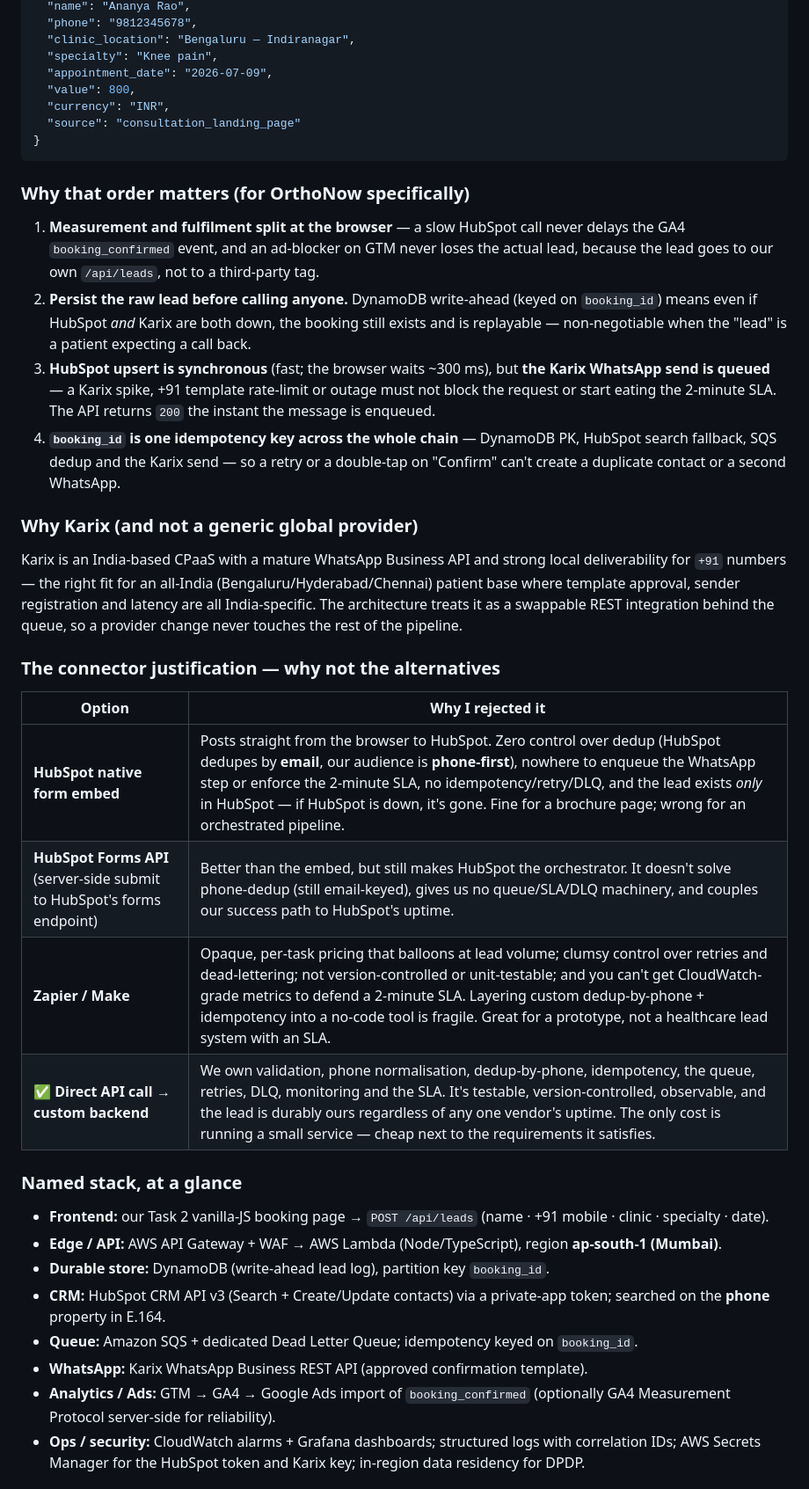
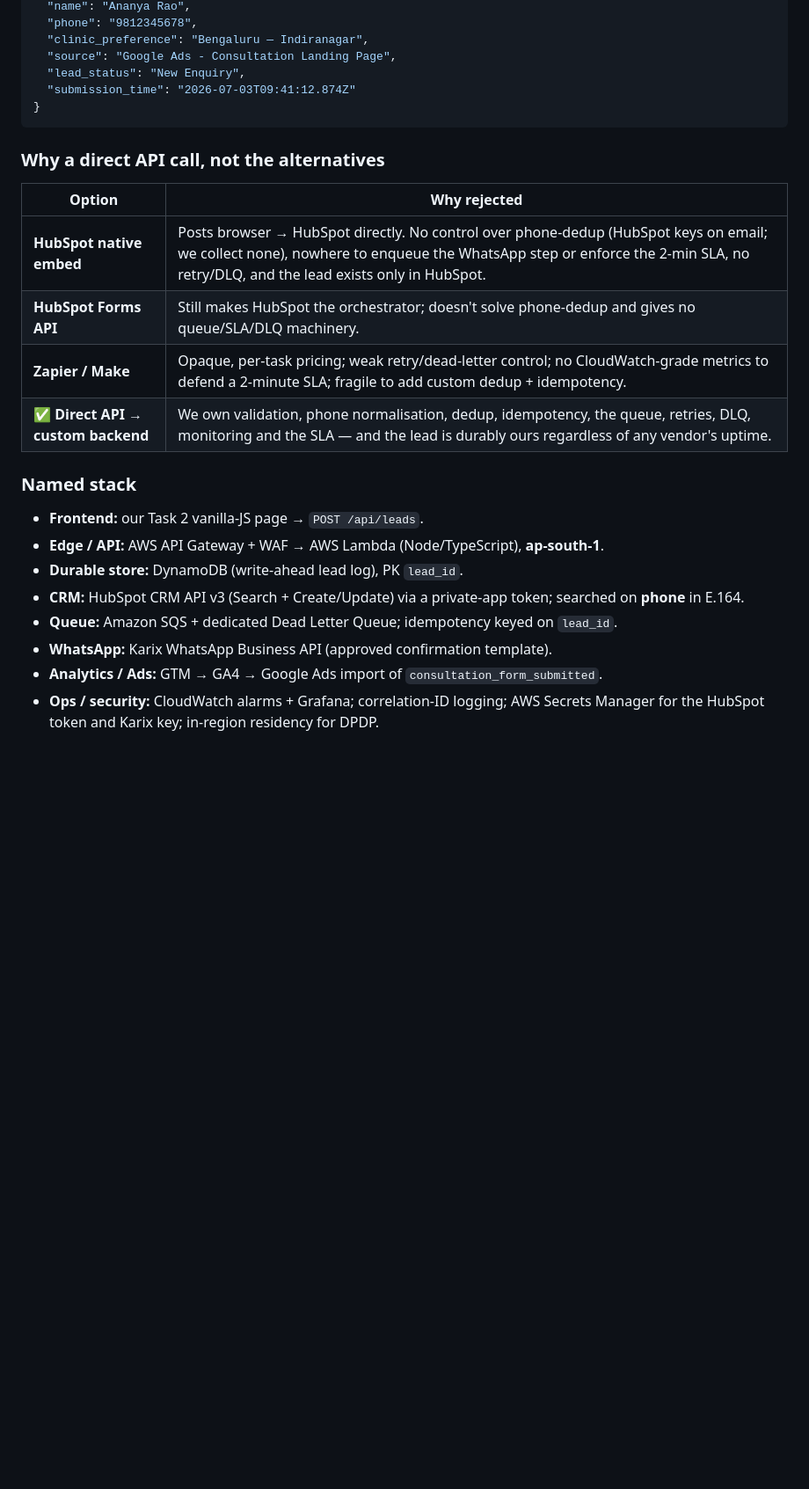
Before and after one commit to sidverma247/orthonow-developer-assignment, a Markdown page: task-03-integration-design/Integration_Architecture.md, the part around one of its changes. Shown at 88% size. Drawn GitHub-style; blank space fills up the shorter version.

````diff
--- a/task-03-integration-design/Integration_Architecture.md
+++ b/task-03-integration-design/Integration_Architecture.md
@@ -61,46 +92,29 @@ Browser  (OrthoNow booking page, vanilla JS — our Task 2 index.html)
   "name": "Ananya Rao",
   "phone": "9812345678",
-  "clinic_location": "Bengaluru — Indiranagar",
-  "specialty": "Knee pain",
-  "appointment_date": "2026-07-09",
-  "value": 800,
-  "currency": "INR",
-  "source": "consultation_landing_page"
+  "clinic_preference": "Bengaluru — Indiranagar",
+  "source": "Google Ads - Consultation Landing Page",
+  "lead_status": "New Enquiry",
+  "submission_time": "2026-07-03T09:41:12.874Z"
 }
 ```
 
-### Why that order matters (for OrthoNow specifically)
+### Why a direct API call, not the alternatives
 
-1. **Measurement and fulfilment split at the browser** — a slow HubSpot call never delays the GA4 `booking_confirmed` event, and an ad-blocker on GTM never loses the actual lead, because the lead goes to our own `/api/leads`, not to a third-party tag.
-2. **Persist the raw lead before calling anyone.** DynamoDB write-ahead (keyed on `booking_id`) means even if HubSpot *and* Karix are both down, the booking still exists and is replayable — non-negotiable when the "lead" is a patient expecting a call back.
-3. **HubSpot upsert is synchronous** (fast; the browser waits ~300 ms), but **the Karix WhatsApp send is queued** — a Karix spike, +91 template rate-limit or outage must not block the request or start eating the 2-minute SLA. The API returns `200` the instant the message is enqueued.
-4. **`booking_id` is one idempotency key across the whole chain** — DynamoDB PK, HubSpot search fallback, SQS dedup and the Karix send — so a retry or a double-tap on "Confirm" can't create a duplicate contact or a second WhatsApp.
+| Option | Why rejected |
+|--------|--------------|
+| **HubSpot native embed** | Posts browser → HubSpot directly. No control over phone-dedup (HubSpot keys on email; we collect none), nowhere to enqueue the WhatsApp step or enforce the 2-min SLA, no retry/DLQ, and the lead exists only in HubSpot. |
+| **HubSpot Forms API** | Still makes HubSpot the orchestrator; doesn't solve phone-dedup and gives no queue/SLA/DLQ machinery. |
+| **Zapier / Make** | Opaque, per-task pricing; weak retry/dead-letter control; no CloudWatch-grade metrics to defend a 2-minute SLA; fragile to add custom dedup + idempotency. |
+| ✅ **Direct API → custom backend** | We own validation, phone normalisation, dedup, idempotency, the queue, retries, DLQ, monitoring and the SLA — and the lead is durably ours regardless of any vendor's uptime. |
 
-### Why Karix (and not a generic global provider)
+### Named stack
 
-Karix is an India-based CPaaS with a mature WhatsApp Business API and strong local deliverability for
-`+91` numbers — the right fit for an all-India (Bengaluru/Hyderabad/Chennai) patient base where
-template approval, sender registration and latency are all India-specific. The architecture treats it
-as a swappable REST integration behind the queue, so a provider change never touches the rest of the
-pipeline.
+- **Frontend:** our Task 2 vanilla-JS page → `POST /api/leads`.
+- **Edge / API:** AWS API Gateway + WAF → AWS Lambda (Node/TypeScript), **ap-south-1**.
+- **Durable store:** DynamoDB (write-ahead lead log), PK `lead_id`.
+- **CRM:** HubSpot CRM API v3 (Search + Create/Update) via a private-app token; searched on **phone** in E.164.
+- **Queue:** Amazon SQS + dedicated Dead Letter Queue; idempotency keyed on `lead_id`.
+- **WhatsApp:** Karix WhatsApp Business API (approved confirmation template).
+- **Analytics / Ads:** GTM → GA4 → Google Ads import of `consultation_form_submitted`.
+- **Ops / security:** CloudWatch alarms + Grafana; correlation-ID logging; AWS Secrets Manager for the HubSpot token and Karix key; in-region residency for DPDP.
 
-### The connector justification — why not the alternatives
-
-| Option | Why I rejected it |
-|--------|-------------------|
-| **HubSpot native form embed** | Posts straight from the browser to HubSpot. Zero control over dedup (HubSpot dedupes by **email**, our audience is **phone-first**), nowhere to enqueue the WhatsApp step or enforce the 2-minute SLA, no idempotency/retry/DLQ, and the lead exists *only* in HubSpot — if HubSpot is down, it's gone. Fine for a brochure page; wrong for an orchestrated pipeline. |
-| **HubSpot Forms API** (server-side submit to HubSpot's forms endpoint) | Better than the embed, but still makes HubSpot the orchestrator. It doesn't solve phone-dedup (still email-keyed), gives us no queue/SLA/DLQ machinery, and couples our success path to HubSpot's uptime. |
-| **Zapier / Make** | Opaque, per-task pricing that balloons at lead volume; clumsy control over retries and dead-lettering; not version-controlled or unit-testable; and you can't get CloudWatch-grade metrics to defend a 2-minute SLA. Layering custom dedup-by-phone + idempotency into a no-code tool is fragile. Great for a prototype, not a healthcare lead system with an SLA. |
-| ✅ **Direct API call → custom backend** | We own validation, phone normalisation, dedup-by-phone, idempotency, the queue, retries, DLQ, monitoring and the SLA. It's testable, version-controlled, observable, and the lead is durably ours regardless of any one vendor's uptime. The only cost is running a small service — cheap next to the requirements it satisfies. |
-
-### Named stack, at a glance
-
-- **Frontend:** our Task 2 vanilla-JS booking page → `POST /api/leads` (name · +91 mobile · clinic · specialty · date).
-- **Edge / API:** AWS API Gateway + WAF → AWS Lambda (Node/TypeScript), region **ap-south-1 (Mumbai)**.
-- **Durable store:** DynamoDB (write-ahead lead log), partition key `booking_id`.
-- **CRM:** HubSpot CRM API v3 (Search + Create/Update contacts) via a private-app token; searched on the **phone** property in E.164.
-- **Queue:** Amazon SQS + dedicated Dead Letter Queue; idempotency keyed on `booking_id`.
-- **WhatsApp:** Karix WhatsApp Business REST API (approved confirmation template).
-- **Analytics / Ads:** GTM → GA4 → Google Ads import of `booking_confirmed` (optionally GA4 Measurement Protocol server-side for reliability).
-- **Ops / security:** CloudWatch alarms + Grafana dashboards; structured logs with correlation IDs; AWS Secrets Manager for the HubSpot token and Karix key; in-region data residency for DPDP.
-
````
Also changed, not shown: other parts of task-03-integration-design/Integration_Architecture.md (+75 -109 lines).
